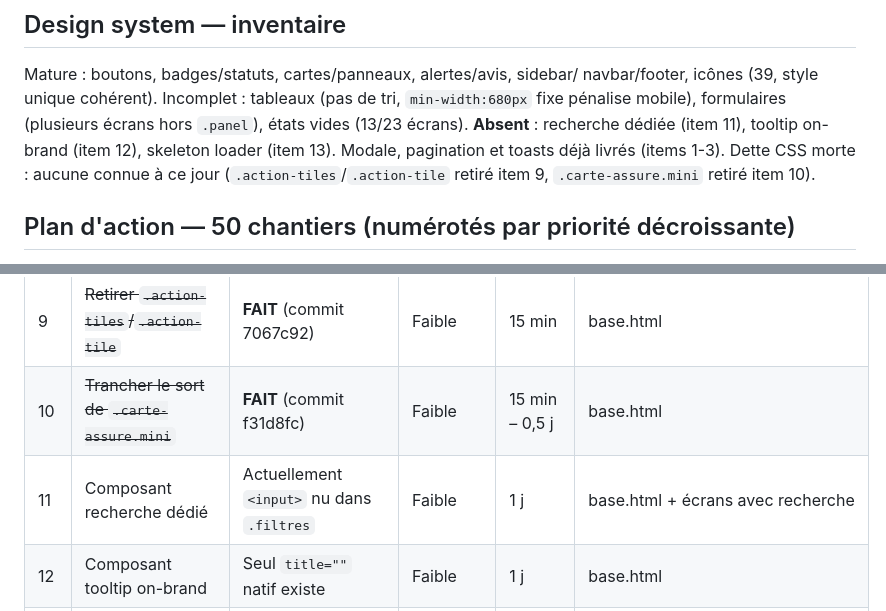
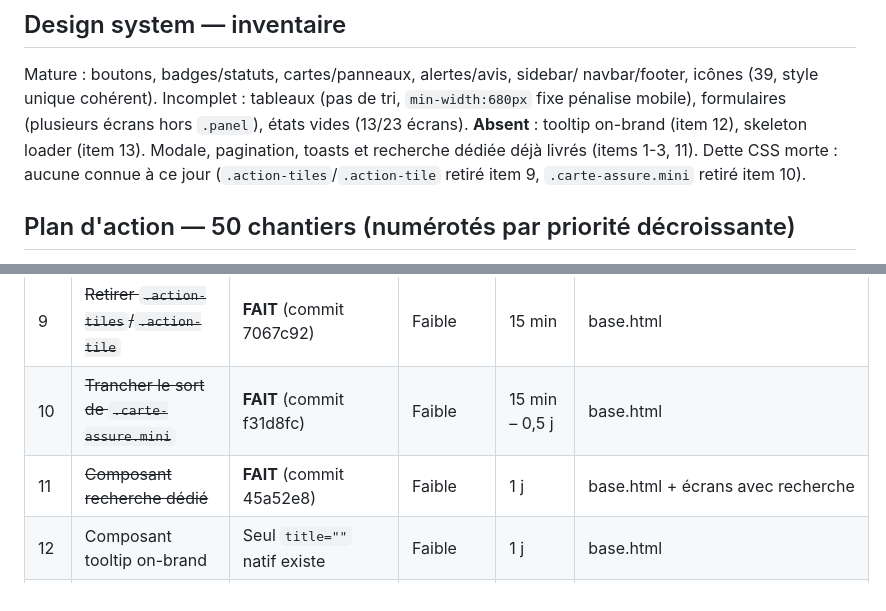
Before and after one commit to nito12973-hue/Projet_Final, a Markdown page: docs/superpowers/plan-direction-artistique.md, 2 parts joined by grey strips. Rendered like a GitHub page.

Commit message:
docs(plan): reference le commit de l'item 11 (plan direction artistique)

```diff
--- a/docs/superpowers/plan-direction-artistique.md
+++ b/docs/superpowers/plan-direction-artistique.md
@@ -59,9 +59,8 @@ navbar/footer, icônes (39, style unique cohérent).
 Incomplet : tableaux (pas de tri, `min-width:680px` fixe pénalise
 mobile), formulaires (plusieurs écrans hors `.panel`), états vides (13/23
 écrans).
-**Absent** : recherche dédiée (item 11), tooltip on-brand (item 12),
-skeleton loader (item 13). Modale, pagination et toasts déjà livrés
-(items 1-3).
+**Absent** : tooltip on-brand (item 12), skeleton loader (item 13).
+Modale, pagination, toasts et recherche dédiée déjà livrés (items 1-3, 11).
 Dette CSS morte : aucune connue à ce jour (`.action-tiles`/`.action-tile`
 retiré item 9, `.carte-assure.mini` retiré item 10).
 
@@ -90,7 +89,7 @@ Statut par item : voir la colonne "Chantier" des tableaux ci-dessous
 |---|---|---|---|---|---|
 | 9 | ~~Retirer `.action-tiles`/`.action-tile`~~ | **FAIT** (commit 7067c92) | Faible | 15 min | base.html |
 | 10 | ~~Trancher le sort de `.carte-assure.mini`~~ | **FAIT** (commit f31d8fc) | Faible | 15 min – 0,5 j | base.html |
-| 11 | Composant recherche dédié | Actuellement `<input>` nu dans `.filtres` | Faible | 1 j | base.html + écrans avec recherche |
+| 11 | ~~Composant recherche dédié~~ | **FAIT** (commit 45a52e8) | Faible | 1 j | base.html + écrans avec recherche |
 | 12 | Composant tooltip on-brand | Seul `title=""` natif existe | Faible | 1 j | base.html |
 | 13 | Skeleton loaders sur les tableaux | Accompagne la pagination (item 1) | Moyenne | 1-2 j | base.html |
 | 14 | Mini-graphique de tendance (Admin/Médecin) | Chart.js déjà maîtrisé, absent des dashboards | Moyenne | 2 j | dashboard.html, dashboard_medecin.html, views.py |
```
